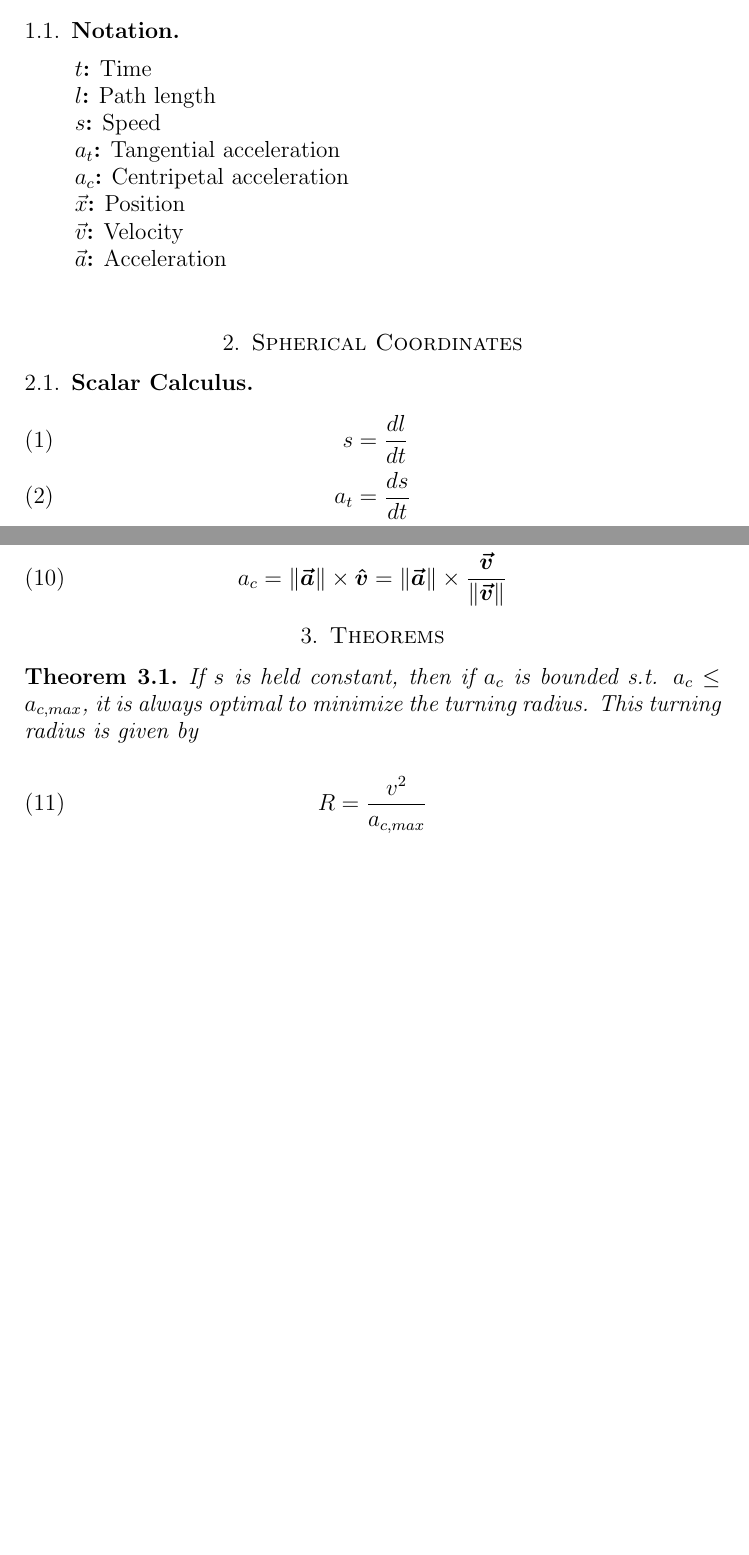
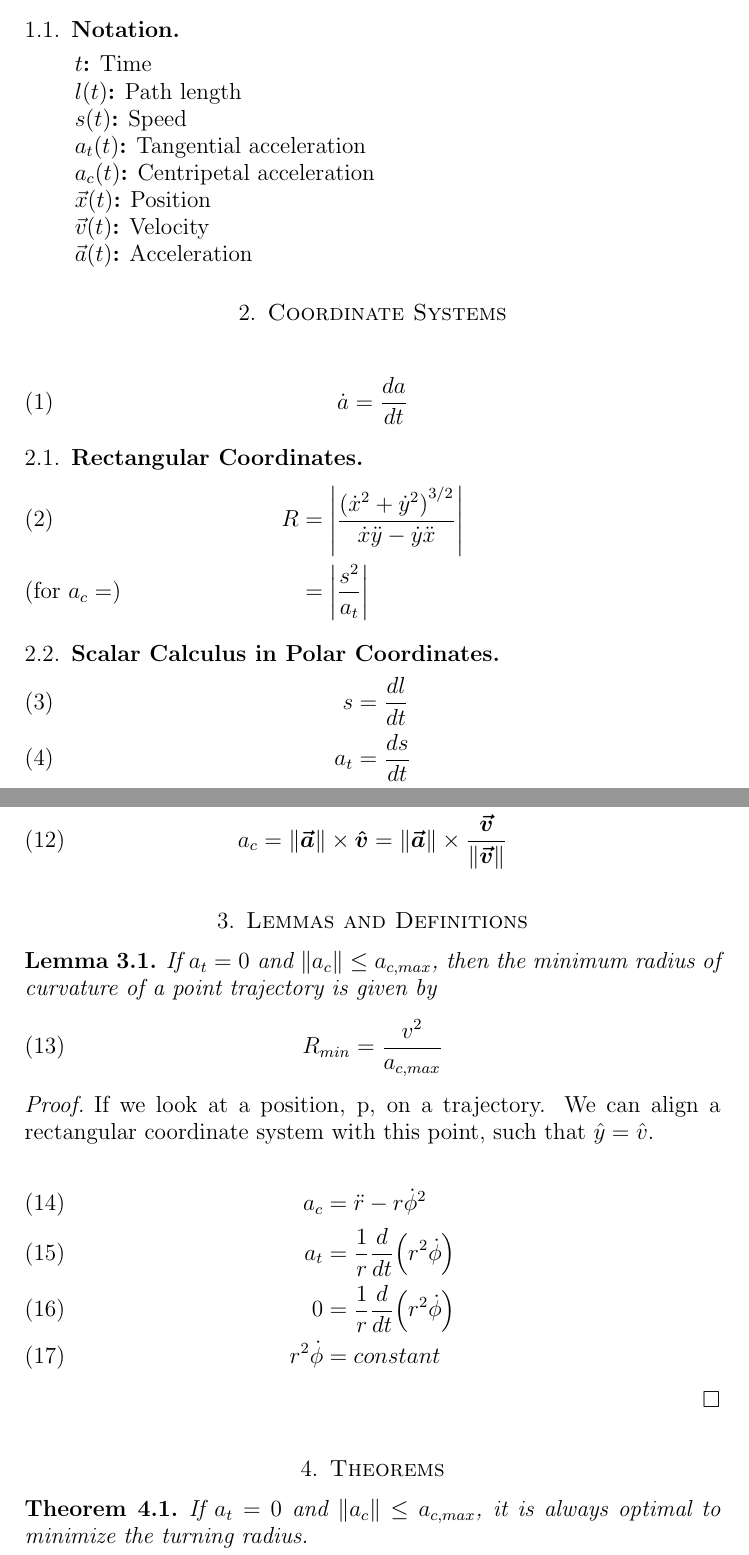
Before and after one commit to jallen01/races, a LaTeX paper (proofs-jon.tex): two parts of pages 1 and 2 of 2 before the commit and two parts of pages 1 and 2 of 3 after it, joined at a grey line, cut so that both start at the same text, the shorter picture padded with empty space. Compiled offline with pdfLaTeX.

```diff
--- a/proofs-jon.tex
+++ b/proofs-jon.tex
@@ -64,18 +64,31 @@
 
 \begin{description}
     \item[$t$] Time
-    \item[$l$] Path length
-    \item[$s$] Speed
-    \item[$a_t$] Tangential acceleration
-    \item[$a_c$] Centripetal acceleration
-    \item[$\vec{x}$] Position
-    \item[$\vec{v}$] Velocity
-    \item[$\vec{a}$] Acceleration
+    \item[$l(t)$] Path length
+    \item[$s(t)$] Speed
+    \item[$a_t(t)$] Tangential acceleration
+    \item[$a_c(t)$] Centripetal acceleration
+    \item[$\vec{x}(t)$] Position
+    \item[$\vec{v}(t)$] Velocity
+    \item[$\vec{a}(t)$] Acceleration
 \end{description}
 
-\section{Spherical Coordinates}
+\section{Coordinate Systems}
 
-\subsection{Scalar Calculus}
+\begin{align}
+\dot{a}& = \frac{da}{dt}
+\end{align}
+
+\subsection{Rectangular Coordinates}
+
+
+\begin{align}
+R& = \abs{\frac{\paren{\dot{x}^2 + \dot{y}^2}^{3/2}}{\dot{x}\ddot{y} - \dot{y}{\ddot{x}}}}\\
+%
+&= \abs{\frac{s^2}{a_t}}\tag{for $a_c = $}
+\end{align}
+
+\subsection{Scalar Calculus in Polar Coordinates}
 
 \begin{align}
 s& = \frac{dl}{dt}\\
@@ -83,7 +96,7 @@
 a_t& = \frac{ds}{dt}\\
 \end{align}
 
-\subsection{Vector Calculus}
+\subsection{Vector Calculus in Polar Coordinates}
 
 \begin{align}
 \boldsymbol{x}& = r \boldsymbol{\hat{r}}\\
@@ -105,14 +118,34 @@
 a_c& = \norm{\boldsymbol{\vec{a}}} \times \boldsymbol{\hat{v}} = \norm{\boldsymbol{\vec{a}}} \times \frac{\boldsymbol{\vec{v}}}{\norm{\boldsymbol{\vec{v}}}}
 \end{align}
 
+\section{Lemmas and Definitions}
+
+\begin{lemma}
+If $a_t=0$ and $\norm{a_c} \le a_{c,max}$, then the minimum radius of curvature of a point trajectory is given by
+\begin{equation}
+R_{min} = \frac{v^2}{a_{c,max}}
+\end{equation}
+\end{lemma}
+
+\proof
+
+If we look at a position, p, on a trajectory. We can align a rectangular coordinate system with this point, such that $\hat{y} = \hat{v}$.
+
+\begin{align}
+a_c& = \ddot{r} - r \dot{\phi}^2\\
+%
+a_t& = \frac{1}{r} \frac{d}{dt} \paren{r^2 \dot{\phi}}\\
+%
+0& = \frac{1}{r} \frac{d}{dt} \paren{r^2 \dot{\phi}}\\
+%
+r^2 \dot{\phi}& = constant
+\end{align}
+
+\qed
+
 \section{Theorems}
 
 \begin{theorem}
-If $s$ is held constant, then if $a_c$ is bounded s.t. $a_c \le a_{c,max}$, it is always optimal to minimize the turning radius. This turning radius is given by
-
-\begin{equation}
-R = \frac{v^2}{a_{c,max}}
-\end{equation}
-
+If $a_t=0$ and $\norm{a_c} \le a_{c,max}$, it is always optimal to minimize the turning radius.
 \end{theorem}
 
@@ -119,0 +155,6 @@
+\boldsymbol{\vec{v}}& = \dot{r} \boldsymbol{\hat{r}} + r \dot{\phi} \boldsymbol{\hat{\phi}}\\
+%
+s& = \sqrt{\dot{r}^2 + r^2 \dot{\phi}^2}\\
+%
+\dot{r}& = s^2 - r^2 \dot{\phi}^2
+\end{align}
```
Also changed, not shown: figures/arc_param.png, figures/fix_speed.png (added), figures/fix_speed_2.png (added), figures/quad.png, figures/two_point.png (deleted), figures/two_point_arbitrary.png (added), paper.pdf, proofs-jon.pdf, proofs-jon.tex (12 more changed lines), 6 other files.
